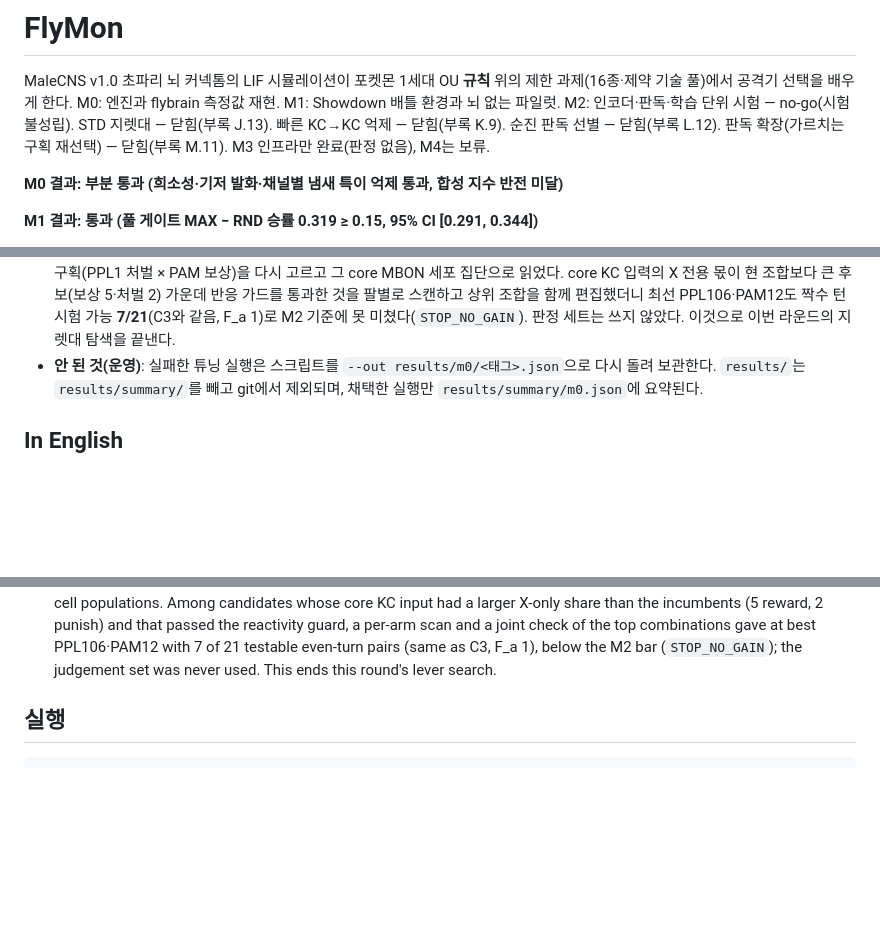
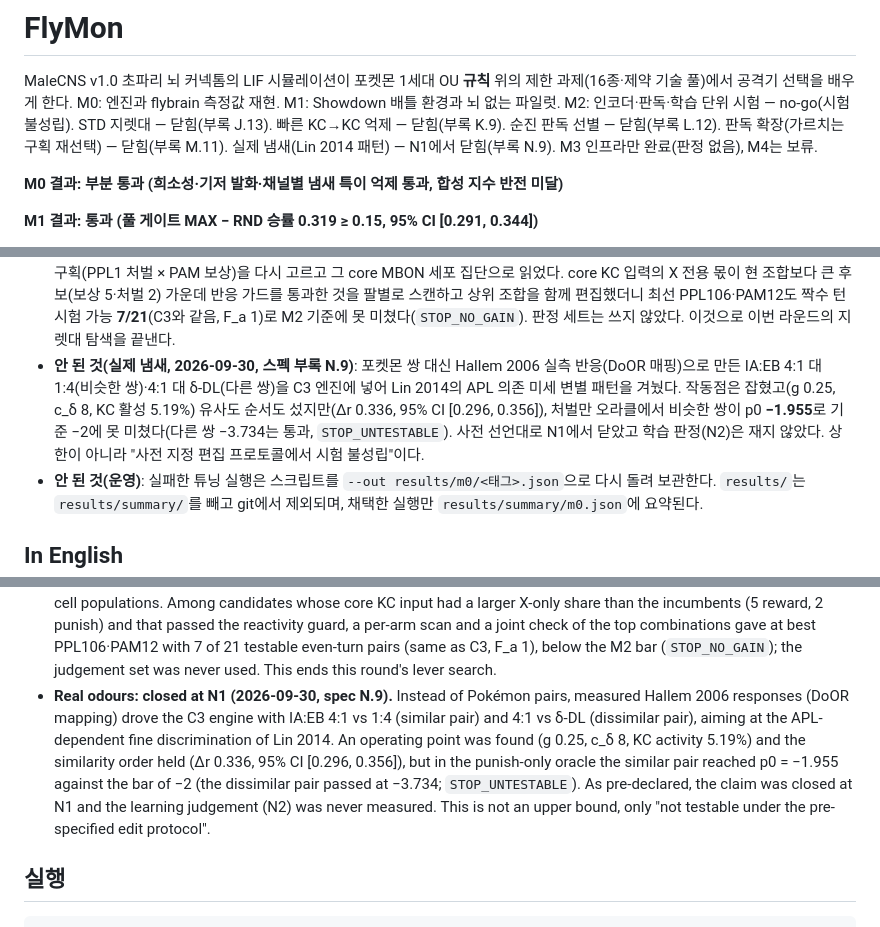
Before and after one commit to lyutvs/flymon, a Markdown page: README.md, 3 parts joined by grey strips. Rendered like a GitHub page; blank space fills up the shorter version.

Commit message:
results(n): N.9 — real-odour claim closed at N1, STOP_UNTESTABLE (similar pair p0 -1.955 vs -2, dissimilar -3.734 testable; N0f g 0.25 c_delta 8, N0 delta r 0.336 [0.296, 0.356]); N2.0 / N2 unmeasured; README ledger (ko/en)

```diff
--- a/README.md
+++ b/README.md
@@ -2,7 +2,7 @@
 
 MaleCNS v1.0 초파리 뇌 커넥톰의 LIF 시뮬레이션이 포켓몬 1세대 OU **규칙** 위의 제한 과제(16종·제약 기술 풀)에서 공격기 선택을 배우게 한다.
 M0: 엔진과 flybrain 측정값 재현. M1: Showdown 배틀 환경과 뇌 없는 파일럿.
-M2: 인코더·판독·학습 단위 시험 — no-go(시험 불성립). STD 지렛대 — 닫힘(부록 J.13). 빠른 KC→KC 억제 — 닫힘(부록 K.9). 순진 판독 선별 — 닫힘(부록 L.12). 판독 확장(가르치는 구획 재선택) — 닫힘(부록 M.11). M3 인프라만 완료(판정 없음), M4는 보류.
+M2: 인코더·판독·학습 단위 시험 — no-go(시험 불성립). STD 지렛대 — 닫힘(부록 J.13). 빠른 KC→KC 억제 — 닫힘(부록 K.9). 순진 판독 선별 — 닫힘(부록 L.12). 판독 확장(가르치는 구획 재선택) — 닫힘(부록 M.11). 실제 냄새(Lin 2014 패턴) — N1에서 닫힘(부록 N.9). M3 인프라만 완료(판정 없음), M4는 보류.
 
 **M0 결과: 부분 통과 (희소성·기저 발화·채널별 냄새 특이 억제 통과, 합성 지수 반전 미달)**
 
@@ -161,6 +161,10 @@ M2: 인코더·판독·학습 단위 시험 — no-go(시험 불성립). STD 지
 - **안 된 것(판독 확장, 2026-09-28, 스펙 부록 M.11)**: 판독이 MBON13·MBON05 두 타입뿐이라는 대안 설명을 겨눠, 가르치는 DAN 구획(PPL1 처벌 × PAM 보상)을 다시 고르고
   그 core MBON 세포 집단으로 읽었다. core KC 입력의 X 전용 몫이 현 조합보다 큰 후보(보상 5·처벌 2) 가운데 반응 가드를 통과한 것을 팔별로 스캔하고 상위 조합을 함께 편집했더니
   최선 PPL106·PAM12도 짝수 턴 시험 가능 **7/21**(C3와 같음, F_a 1)로 M2 기준에 못 미쳤다(`STOP_NO_GAIN`). 판정 세트는 쓰지 않았다. 이것으로 이번 라운드의 지렛대 탐색을 끝낸다.
+- **안 된 것(실제 냄새, 2026-09-30, 스펙 부록 N.9)**: 포켓몬 쌍 대신 Hallem 2006 실측 반응(DoOR 매핑)으로 만든 IA:EB 4:1 대 1:4(비슷한 쌍)·4:1 대 δ-DL(다른 쌍)을 C3 엔진에 넣어
+  Lin 2014의 APL 의존 미세 변별 패턴을 겨눴다. 작동점은 잡혔고(g 0.25, c_δ 8, KC 활성 5.19%) 유사도 순서도 섰지만(Δr 0.336, 95% CI [0.296, 0.356]),
+  처벌만 오라클에서 비슷한 쌍이 p0 **−1.955**로 기준 −2에 못 미쳤다(다른 쌍 −3.734는 통과, `STOP_UNTESTABLE`). 사전 선언대로 N1에서 닫았고 학습 판정(N2)은 재지 않았다.
+  상한이 아니라 "사전 지정 편집 프로토콜에서 시험 불성립"이다.
 - **안 된 것(운영)**: 실패한 튜닝 실행은 스크립트를 `--out results/m0/<태그>.json`으로 다시 돌려 보관한다.
   `results/`는 `results/summary/`를 빼고 git에서 제외되며, 채택한 실행만 `results/summary/m0.json`에 요약된다.
 
@@ -222,6 +226,13 @@ heuristic coach. The ledger above separates what was measured, what we chose, an
   punish) and that passed the reactivity guard, a per-arm scan and a joint check of the top combinations gave at best
   PPL106·PAM12 with 7 of 21 testable even-turn pairs (same as C3, F_a 1), below the M2 bar (`STOP_NO_GAIN`); the
   judgement set was never used. This ends this round's lever search.
+- **Real odours: closed at N1 (2026-09-30, spec N.9).** Instead of Pokémon pairs, measured Hallem 2006 responses (DoOR
+  mapping) drove the C3 engine with IA:EB 4:1 vs 1:4 (similar pair) and 4:1 vs δ-DL (dissimilar pair), aiming at the
+  APL-dependent fine discrimination of Lin 2014. An operating point was found (g 0.25, c_δ 8, KC activity 5.19%) and the
+  similarity order held (Δr 0.336, 95% CI [0.296, 0.356]), but in the punish-only oracle the similar pair reached
+  p0 = −1.955 against the bar of −2 (the dissimilar pair passed at −3.734; `STOP_UNTESTABLE`). As pre-declared, the
+  claim was closed at N1 and the learning judgement (N2) was never measured. This is not an upper bound, only "not
+  testable under the pre-specified edit protocol".
 
 ## 실행
 
```
Also changed, not shown: 1 other file.
